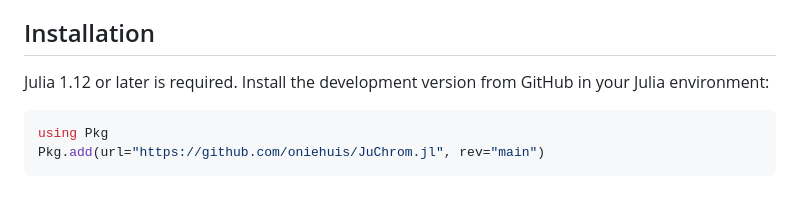
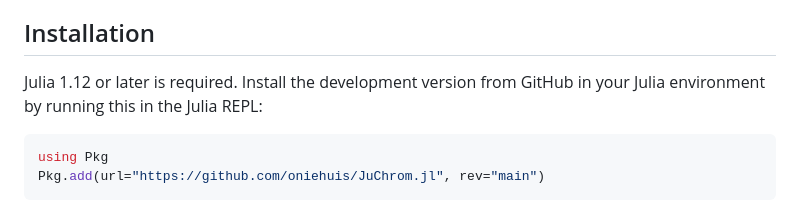
Before and after one commit to oniehuis/JuChrom.jl, a Markdown page: README.md, the part around the change. GitHub-like rendering.

````diff
--- a/README.md
+++ b/README.md
@@ -37,7 +37,7 @@ metadata and physical units.
 ## Installation
 
 Julia 1.12 or later is required. Install the development version from GitHub in
-your Julia environment:
+your Julia environment by running this in the Julia REPL:
 
 ```julia
 using Pkg
````
Also changed, not shown: docs/src/index.md (+16 -9 lines).
